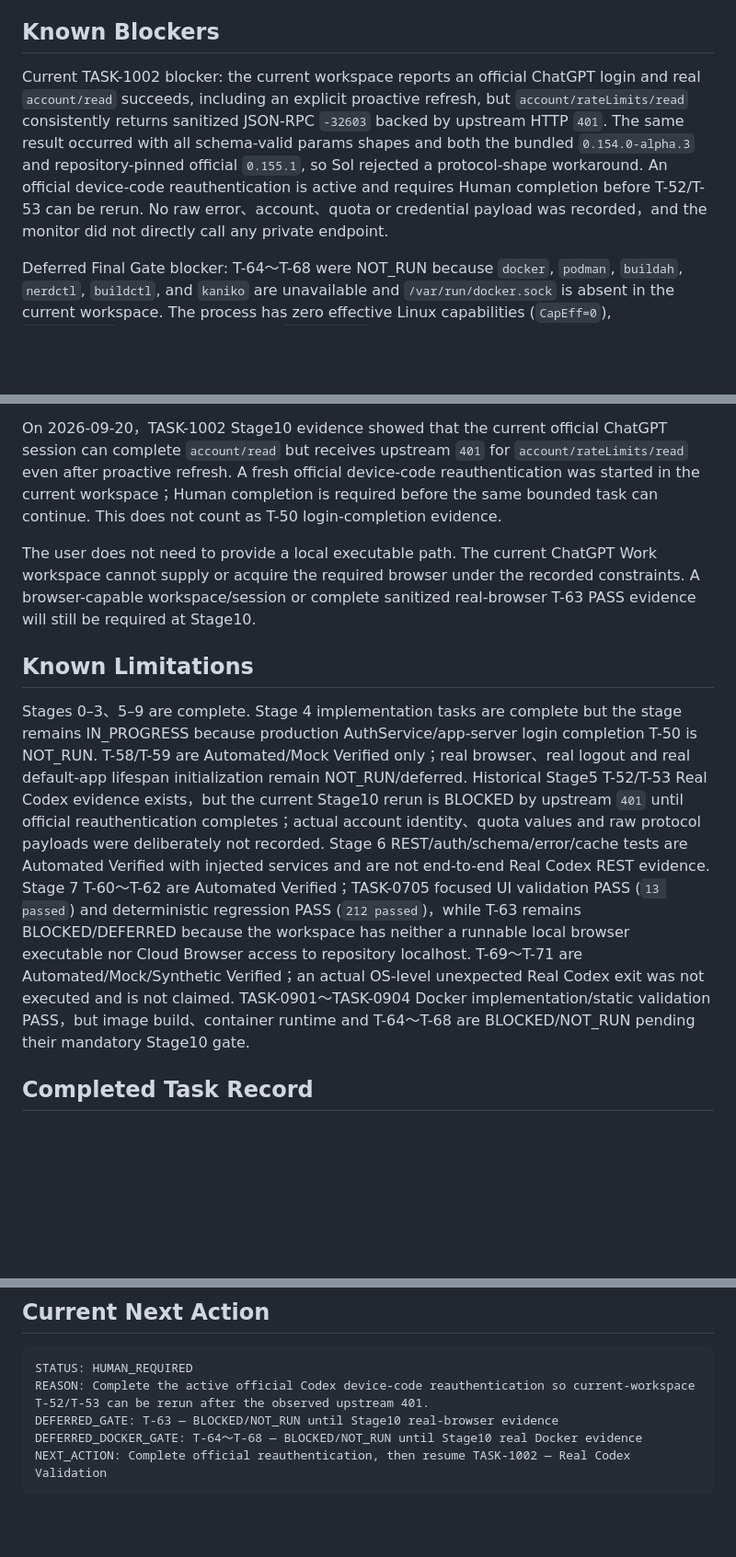
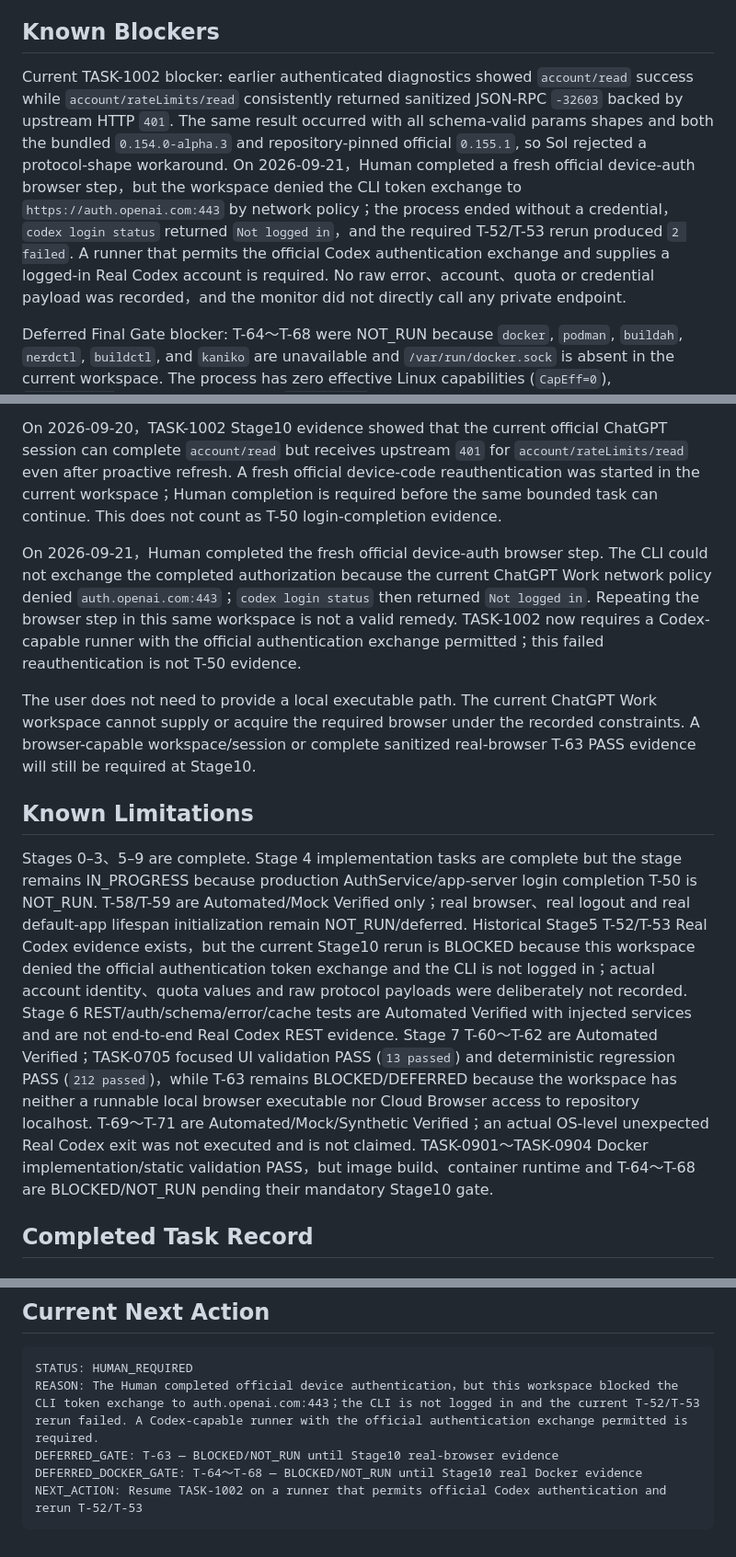
Before and after one commit to killgavin/Self-hosted-Codex-Usage-Monitor-MVP, a Markdown page: docs/implementation-status.md, 3 parts joined by grey strips. Shown at 92% size. Drawn GitHub-style; blank space fills up the shorter version.

````diff
--- a/docs/implementation-status.md
+++ b/docs/implementation-status.md
@@ -55,7 +55,7 @@ Server API token authentication：PASS（Automated Verified；T-25～T-28）。L
 
 ## Known Blockers
 
-Current TASK-1002 blocker: the current workspace reports an official ChatGPT login and real `account/read` succeeds, including an explicit proactive refresh, but `account/rateLimits/read` consistently returns sanitized JSON-RPC `-32603` backed by upstream HTTP `401`. The same result occurred with all schema-valid params shapes and both the bundled `0.154.0-alpha.3` and repository-pinned official `0.155.1`, so Sol rejected a protocol-shape workaround. An official device-code reauthentication is active and requires Human completion before T-52/T-53 can be rerun. No raw error、account、quota or credential payload was recorded，and the monitor did not directly call any private endpoint.
+Current TASK-1002 blocker: earlier authenticated diagnostics showed `account/read` success while `account/rateLimits/read` consistently returned sanitized JSON-RPC `-32603` backed by upstream HTTP `401`. The same result occurred with all schema-valid params shapes and both the bundled `0.154.0-alpha.3` and repository-pinned official `0.155.1`, so Sol rejected a protocol-shape workaround. On 2026-09-21，Human completed a fresh official device-auth browser step，but the workspace denied the CLI token exchange to `https://auth.openai.com:443` by network policy；the process ended without a credential，`codex login status` returned `Not logged in`，and the required T-52/T-53 rerun produced `2 failed`. A runner that permits the official Codex authentication exchange and supplies a logged-in Real Codex account is required. No raw error、account、quota or credential payload was recorded，and the monitor did not directly call any private endpoint.
 
 Deferred Final Gate blocker: T-64～T-68 were NOT_RUN because `docker`, `podman`, `buildah`, `nerdctl`, `buildctl`, and `kaniko` are unavailable and `/var/run/docker.sock` is absent in the current workspace. The process has zero effective Linux capabilities (`CapEff=0`), `NoNewPrivs=1`, active seccomp, and `unshare -Ur` is denied while writing the UID map，so neither a daemon nor a rootless-builder workaround is available. Human approved continuing Stage9 implementation/static work，but T-64～T-68 remain BLOCKED/NOT_RUN and prevent Final `OVERALL: PASS` until a Docker-capable runner supplies real evidence.
 
@@ -73,11 +73,13 @@ On 2026-09-20，the human explicitly approved deferring real Docker T-64～T-68
 
 On 2026-09-20，TASK-1002 Stage10 evidence showed that the current official ChatGPT session can complete `account/read` but receives upstream `401` for `account/rateLimits/read` even after proactive refresh. A fresh official device-code reauthentication was started in the current workspace；Human completion is required before the same bounded task can continue. This does not count as T-50 login-completion evidence.
 
+On 2026-09-21，Human completed the fresh official device-auth browser step. The CLI could not exchange the completed authorization because the current ChatGPT Work network policy denied `auth.openai.com:443`；`codex login status` then returned `Not logged in`. Repeating the browser step in this same workspace is not a valid remedy. TASK-1002 now requires a Codex-capable runner with the official authentication exchange permitted；this failed reauthentication is not T-50 evidence.
+
 The user does not need to provide a local executable path. The current ChatGPT Work workspace cannot supply or acquire the required browser under the recorded constraints. A browser-capable workspace/session or complete sanitized real-browser T-63 PASS evidence will still be required at Stage10.
 
 ## Known Limitations
 
-Stages 0–3、5–9 are complete. Stage 4 implementation tasks are complete but the stage remains IN_PROGRESS because production AuthService/app-server login completion T-50 is NOT_RUN. T-58/T-59 are Automated/Mock Verified only；real browser、real logout and real default-app lifespan initialization remain NOT_RUN/deferred. Historical Stage5 T-52/T-53 Real Codex evidence exists，but the current Stage10 rerun is BLOCKED by upstream `401` until official reauthentication completes；actual account identity、quota values and raw protocol payloads were deliberately not recorded. Stage 6 REST/auth/schema/error/cache tests are Automated Verified with injected services and are not end-to-end Real Codex REST evidence. Stage 7 T-60～T-62 are Automated Verified；TASK-0705 focused UI validation PASS (`13 passed`) and deterministic regression PASS (`212 passed`)，while T-63 remains BLOCKED/DEFERRED because the workspace has neither a runnable local browser executable nor Cloud Browser access to repository localhost. T-69～T-71 are Automated/Mock/Synthetic Verified；an actual OS-level unexpected Real Codex exit was not executed and is not claimed. TASK-0901～TASK-0904 Docker implementation/static validation PASS，but image build、container runtime and T-64～T-68 are BLOCKED/NOT_RUN pending their mandatory Stage10 gate.
+Stages 0–3、5–9 are complete. Stage 4 implementation tasks are complete but the stage remains IN_PROGRESS because production AuthService/app-server login completion T-50 is NOT_RUN. T-58/T-59 are Automated/Mock Verified only；real browser、real logout and real default-app lifespan initialization remain NOT_RUN/deferred. Historical Stage5 T-52/T-53 Real Codex evidence exists，but the current Stage10 rerun is BLOCKED because this workspace denied the official authentication token exchange and the CLI is not logged in；actual account identity、quota values and raw protocol payloads were deliberately not recorded. Stage 6 REST/auth/schema/error/cache tests are Automated Verified with injected services and are not end-to-end Real Codex REST evidence. Stage 7 T-60～T-62 are Automated Verified；TASK-0705 focused UI validation PASS (`13 passed`) and deterministic regression PASS (`212 passed`)，while T-63 remains BLOCKED/DEFERRED because the workspace has neither a runnable local browser executable nor Cloud Browser access to repository localhost. T-69～T-71 are Automated/Mock/Synthetic Verified；an actual OS-level unexpected Real Codex exit was not executed and is not claimed. TASK-0901～TASK-0904 Docker implementation/static validation PASS，but image build、container runtime and T-64～T-68 are BLOCKED/NOT_RUN pending their mandatory Stage10 gate.
 
 ## Completed Task Record
 
@@ -715,8 +717,8 @@ Luna 只可更新 current status、relevant task/stage、runtime/security ledger
 
 ```text
 STATUS: HUMAN_REQUIRED
-REASON: Complete the active official Codex device-code reauthentication so current-workspace T-52/T-53 can be rerun after the observed upstream 401.
+REASON: The Human completed official device authentication，but this workspace blocked the CLI token exchange to auth.openai.com:443；the CLI is not logged in and the current T-52/T-53 rerun failed. A Codex-capable runner with the official authentication exchange permitted is required.
 DEFERRED_GATE: T-63 — BLOCKED/NOT_RUN until Stage10 real-browser evidence
 DEFERRED_DOCKER_GATE: T-64～T-68 — BLOCKED/NOT_RUN until Stage10 real Docker evidence
-NEXT_ACTION: Complete official reauthentication, then resume TASK-1002 — Real Codex Validation
+NEXT_ACTION: Resume TASK-1002 on a runner that permits official Codex authentication and rerun T-52/T-53
 ```
````
Also changed, not shown: other parts of docs/implementation-status.md (+7 -7 lines).
